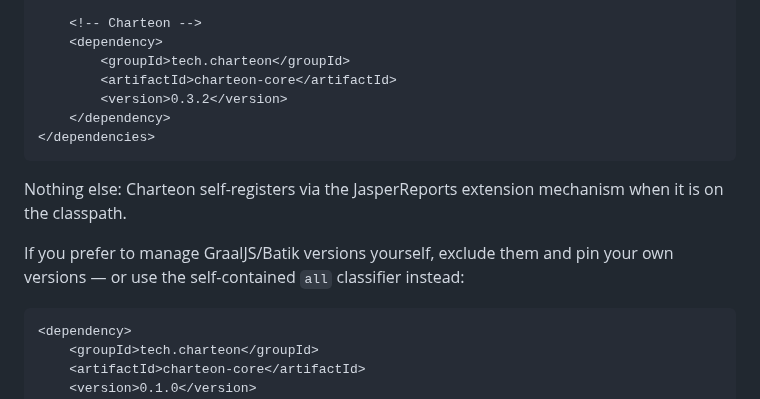
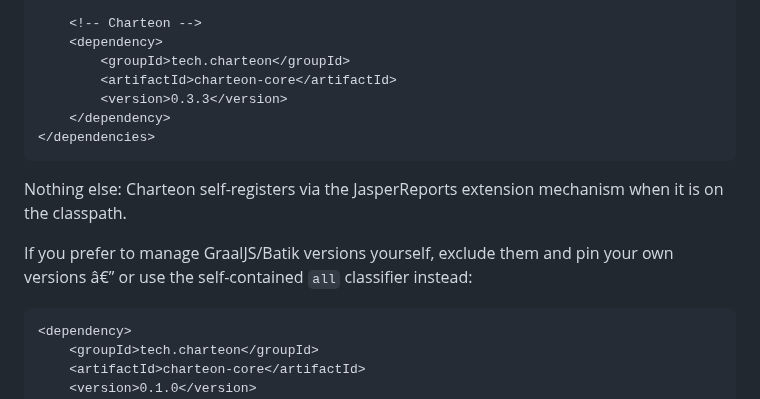
Before and after one commit to Charteon/charteon, a Markdown page: docs/getting-started.md, the part around one of its changes. GitHub-like rendering.

````diff
--- a/docs/getting-started.md
+++ b/docs/getting-started.md
@@ -25,7 +25,7 @@ export).
     <dependency>
         <groupId>tech.charteon</groupId>
         <artifactId>charteon-core</artifactId>
-        <version>0.3.2</version>
+        <version>0.3.3</version>
     </dependency>
 </dependencies>
 ```
@@ -34,7 +34,7 @@ Nothing else: Charteon self-registers via the JasperReports extension
 mechanism when it is on the classpath.
 
 If you prefer to manage GraalJS/Batik versions yourself, exclude them and pin
-your own versions — or use the self-contained `all` classifier instead:
+your own versions â€” or use the self-contained `all` classifier instead:
 
 ```xml
 <dependency>
````
Also changed, not shown: other parts of docs/getting-started.md (+7 -7 lines), CHANGELOG.md (+10 -0 lines), README.md (+34 -34 lines), docs/img/chart-sankey.png, 2 other files.
